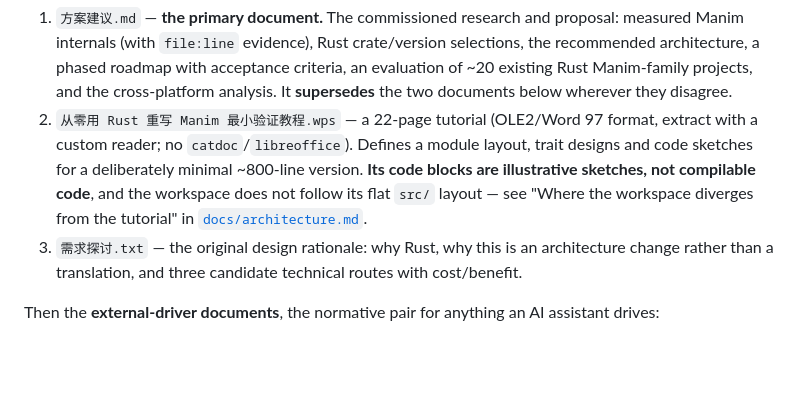
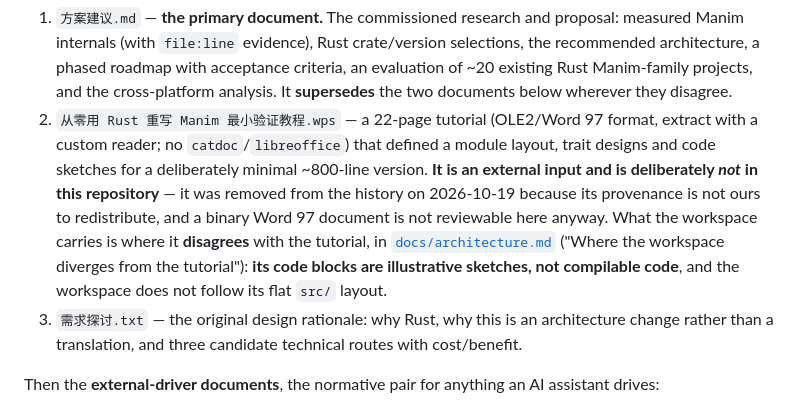
Before and after one commit to pinewaves8/rustim, a Markdown page: CLAUDE.md, the part around the change. Rendered like a GitHub page; blank space fills up the shorter version.

Commit message:
Remove the tutorial .wps from history; it is an external input
The 22-page `从零用 Rust 重写 Manim 最小验证教程.wps` defined the module layout
this project started from, and it is the one file in the repository whose
provenance is not ours to redistribute. It has been removed from every commit
(`git filter-repo --path … --invert-paths`), not just from the tip, and both
documents that pointed at it now say plainly that it is an external input and
that what the repository carries is where it *disagrees* with the tutorial
(`docs/architecture.md`, "Where the workspace diverges from the tutorial").

The working copy is preserved outside the repository, at
`~/从零用_Rust_重写_Manim_最小验证教程.wps` (sha 0da77d22…, unchanged), so
nothing was lost — only unpublished.

Note for anyone reading this later: a force-push replaces the branch, but GitHub
may keep the old objects reachable by SHA for some time. Deleting and recreating
the repository (or asking GitHub Support to purge) is the only guarantee.

Co-Authored-By: Claude Code <noreply@anthropic.com>

```diff
--- a/CLAUDE.md
+++ b/CLAUDE.md
@@ -24,10 +24,14 @@ probes are the evidence for every number quoted in this file and in `方案建
    projects, and the cross-platform analysis. It **supersedes** the two documents below wherever they
    disagree.
 2. `从零用 Rust 重写 Manim 最小验证教程.wps` — a 22-page tutorial (OLE2/Word 97 format, extract with a
-   custom reader; no `catdoc`/`libreoffice`). Defines a module layout, trait designs and code sketches
-   for a deliberately minimal ~800-line version. **Its code blocks are illustrative sketches, not
-   compilable code**, and the workspace does not follow its flat `src/` layout — see "Where the
-   workspace diverges from the tutorial" in [`docs/architecture.md`](docs/architecture.md).
+   custom reader; no `catdoc`/`libreoffice`) that defined a module layout, trait designs and code
+   sketches for a deliberately minimal ~800-line version. **It is an external input and is
+   deliberately *not* in this repository** — it was removed from the history on 2026-10-19 because
+   its provenance is not ours to redistribute, and a binary Word 97 document is not reviewable here
+   anyway. What the workspace carries is where it **disagrees** with the tutorial, in
+   [`docs/architecture.md`](docs/architecture.md) ("Where the workspace diverges from the
+   tutorial"): **its code blocks are illustrative sketches, not compilable code**, and the workspace
+   does not follow its flat `src/` layout.
 3. `需求探讨.txt` — the original design rationale: why Rust, why this is an architecture change rather
    than a translation, and three candidate technical routes with cost/benefit.
 
```
Also changed, not shown: 方案建议.md (+1 -1 lines).
